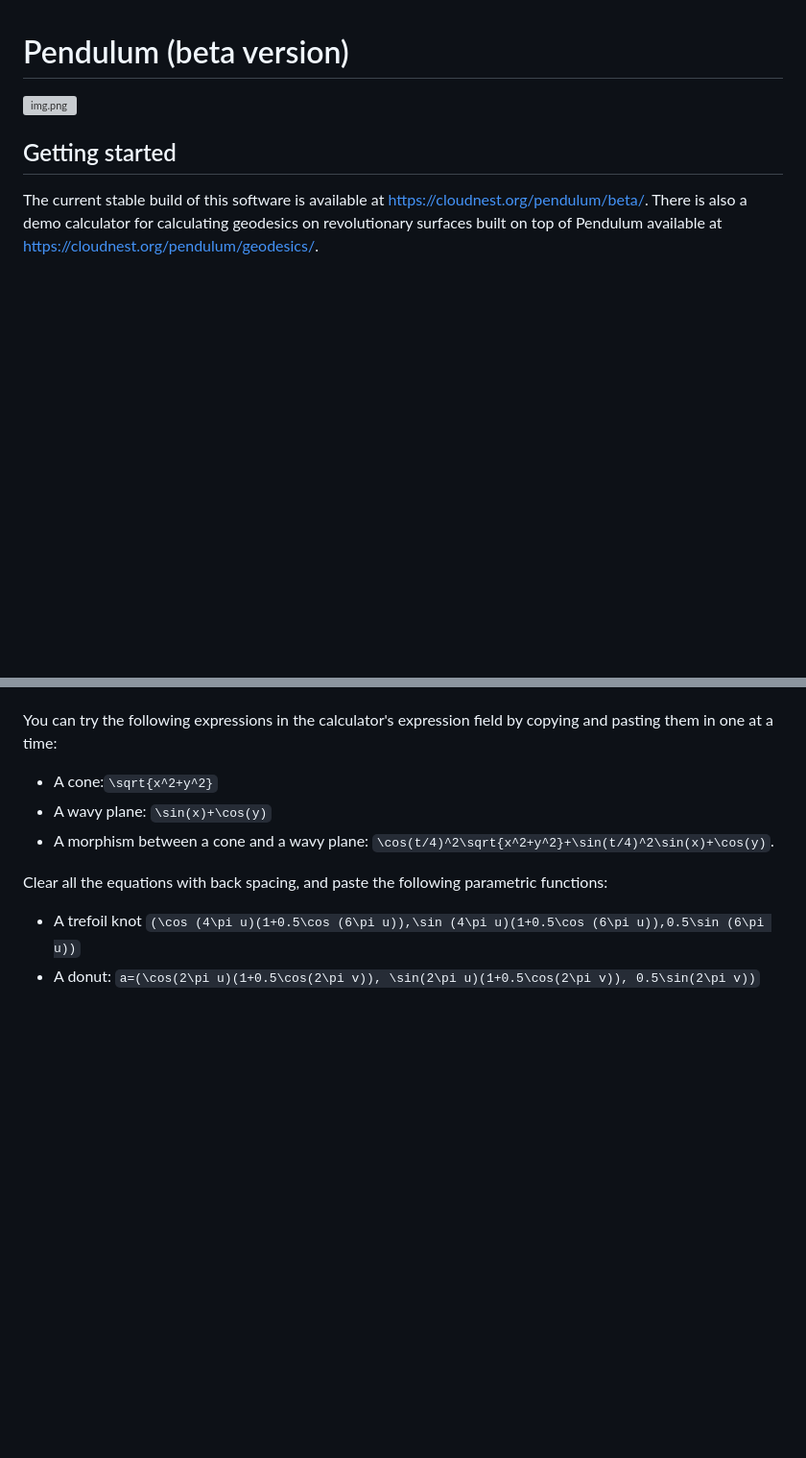
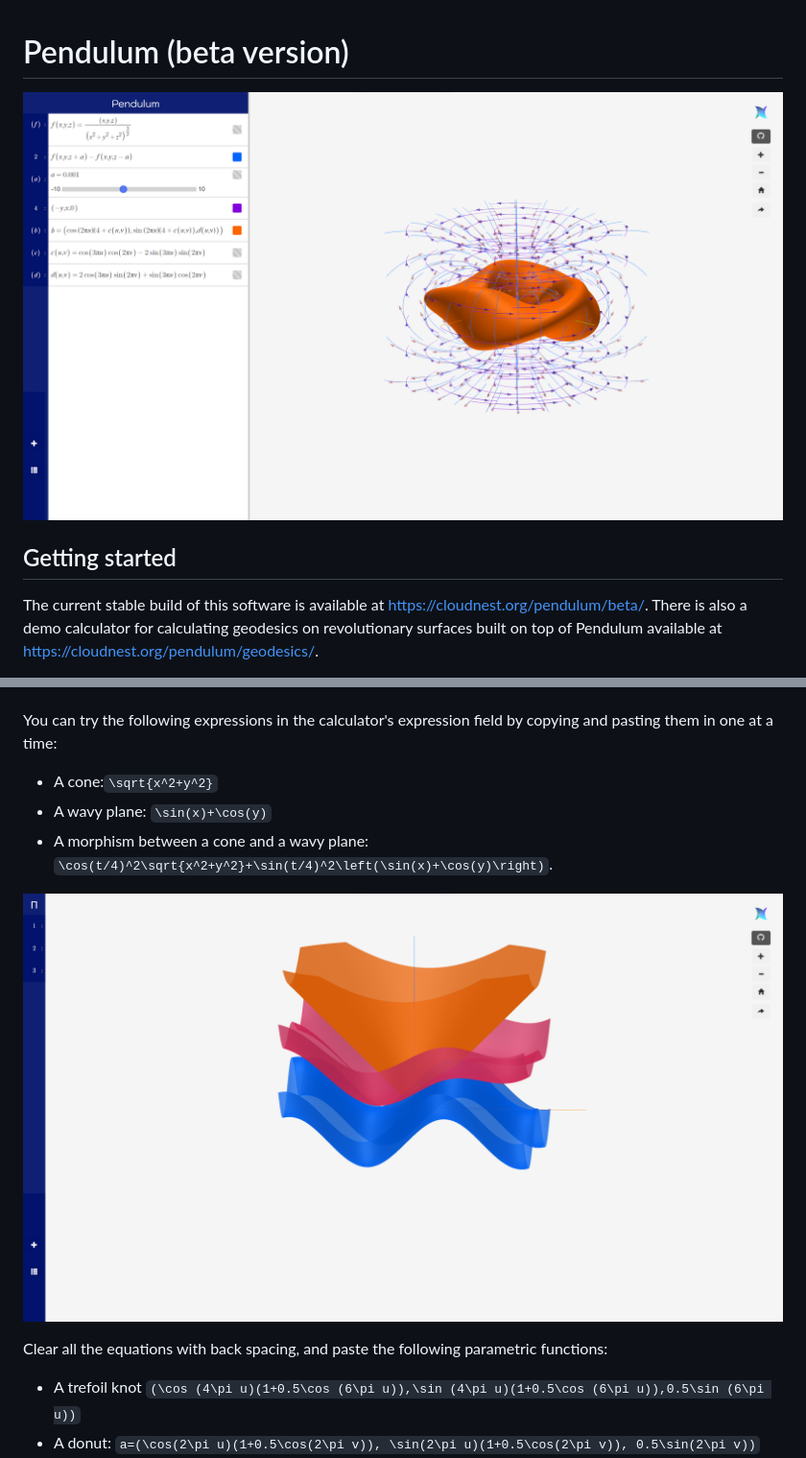
Before and after one commit to jiawei-zhang-a/Pendulum-beta, a Markdown page: README.md, 2 parts joined by grey strips. Shown: that part at 96% size. Rendered like a GitHub page; pictures changed too: images/2023-09-01-2.png (added), images/2023-09-01.png (added); blank space fills up the shorter version; grey boxes are pictures that could not be loaded.

```diff
--- a/README.md
+++ b/README.md
@@ -1,5 +1,5 @@
 # Pendulum (beta version)
-![img.png](./doc/img_42.png)
+![img_1.png](images/2023-09-01.png)
 ## Getting started
 The current stable build of this software is available at https://cloudnest.org/pendulum/beta/. There is also a demo calculator
 for calculating geodesics on revolutionary surfaces built on top of Pendulum available at https://cloudnest.org/pendulum/geodesics/.
@@ -9,7 +9,9 @@ For implementation details, please see [documentation](https://github.com/Yuelon
 You can try the following expressions in the calculator's expression field by copying and pasting them in one at a time:
 * A cone:`\sqrt{x^2+y^2}`
 * A wavy plane: `\sin(x)+\cos(y)`
-* A morphism between a cone and a wavy plane: `\cos(t/4)^2\sqrt{x^2+y^2}+\sin(t/4)^2\sin(x)+\cos(y)`.
+* A morphism between a cone and a wavy plane: `\cos(t/4)^2\sqrt{x^2+y^2}+\sin(t/4)^2\left(\sin(x)+\cos(y)\right)`.
+
+![img_1.png](images/2023-09-01-2.png)
 
 Clear all the equations with back spacing, and paste the following parametric functions:
 * A trefoil knot `(\cos (4\pi u)(1+0.5\cos (6\pi u)),\sin (4\pi u)(1+0.5\cos (6\pi u)),0.5\sin (6\pi u))`
```
